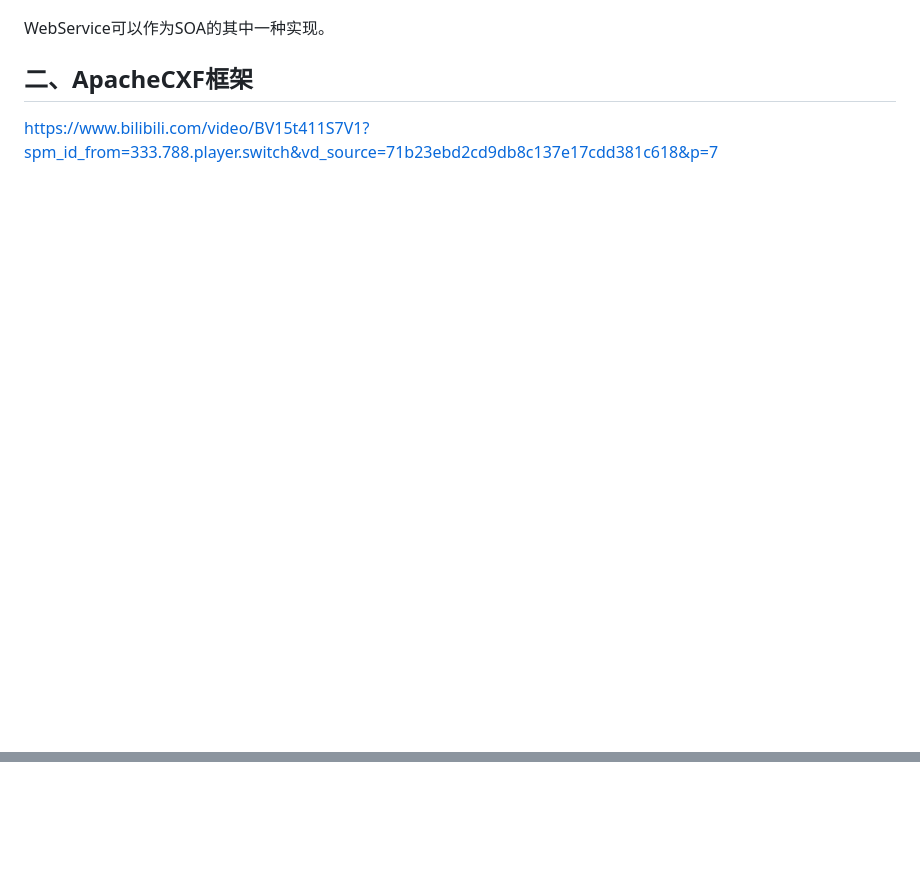
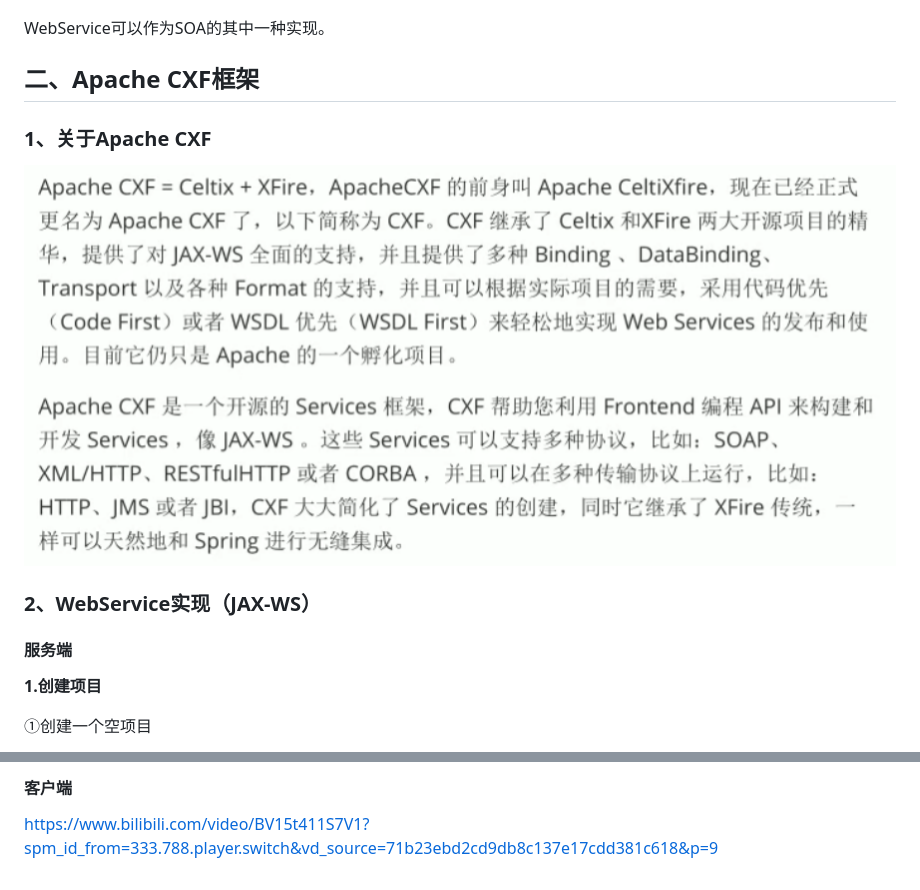
Before and after one commit to ChristmasKey/myWebService, a Markdown page: WebService笔记.md, 2 parts joined by grey strips. Drawn GitHub-style; pictures changed too: images/关于ApacheCXF.png (added); blank space fills up the shorter version.

```diff
--- a/WebService笔记.md
+++ b/WebService笔记.md
@@ -194,6 +194,19 @@ WebService作为Web跨平台访问的标准技术，很多公司都限定要求
 
 
 
-## 二、ApacheCXF框架
+## 二、Apache CXF框架
 
-https://www.bilibili.com/video/BV15t411S7V1?spm_id_from=333.788.player.switch&vd_source=71b23ebd2cd9db8c137e17cdd381c618&p=7
+### 1、关于Apache CXF
+
+![关于ApacheCXF](./images/关于ApacheCXF.png)
+
+
+
+### 2、WebService实现（JAX-WS）
+
+#### 服务端
+
+**1.创建项目**
+
+<span style="color:blue;">①创建一个空项目</span>
+
@@ -199,0 +377,3 @@ https://www.bilibili.com/video/BV15t411S7V1?spm_id_from=333.788.player.switch&vd
+#### 客户端
+
+https://www.bilibili.com/video/BV15t411S7V1?spm_id_from=333.788.player.switch&vd_source=71b23ebd2cd9db8c137e17cdd381c618&p=9
```
Also changed, not shown: other parts of WebService笔记.md (+164 -0 lines), images/wsdl说明书.png (added), images/创建一个空项目.png (added), images/创建服务端Module.png (added), images/服务端发布服务测试结果.png (added), 8 other files.
